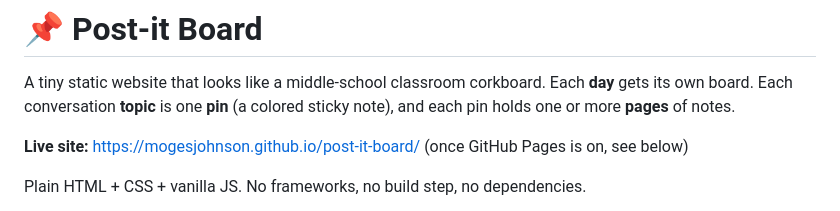
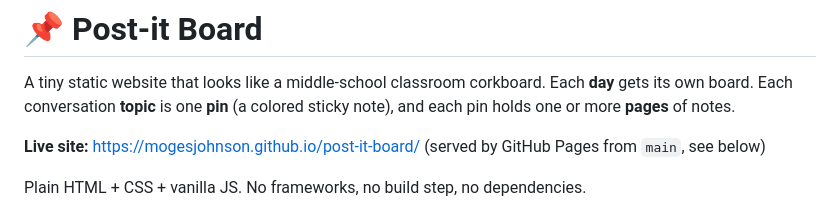
Before and after one commit to mogesjohnson/post-it-board, a Markdown page: README.md, the part around the change. Rendered like a GitHub page.

Commit message:
README: GitHub Pages is live
Co-Authored-By: Claude Opus 5.5 <noreply@anthropic.com>

```diff
--- a/README.md
+++ b/README.md
@@ -4,7 +4,7 @@ A tiny static website that looks like a middle-school classroom corkboard.
 Each **day** gets its own board. Each conversation **topic** is one **pin** (a colored
 sticky note), and each pin holds one or more **pages** of notes.
 
-**Live site:** https://mogesjohnson.github.io/post-it-board/ (once GitHub Pages is on, see below)
+**Live site:** https://mogesjohnson.github.io/post-it-board/ (served by GitHub Pages from `main`, see below)
 
 Plain HTML + CSS + vanilla JS. No frameworks, no build step, no dependencies.
 
```
